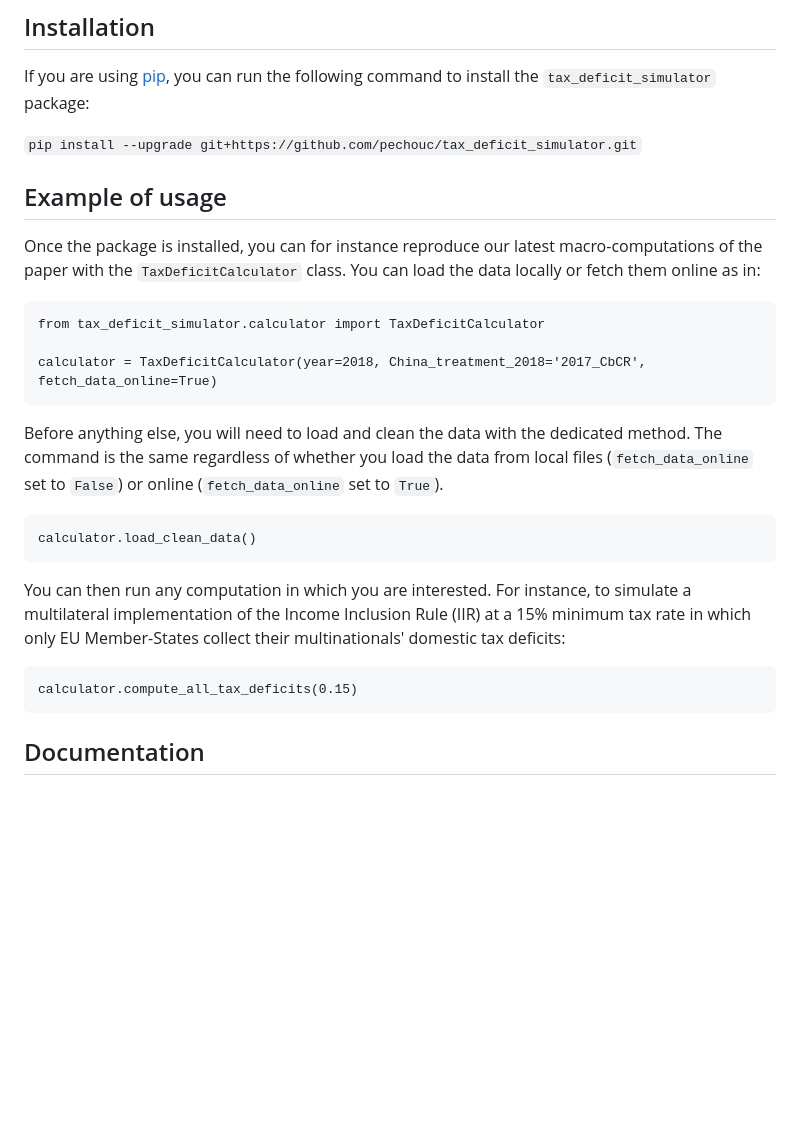
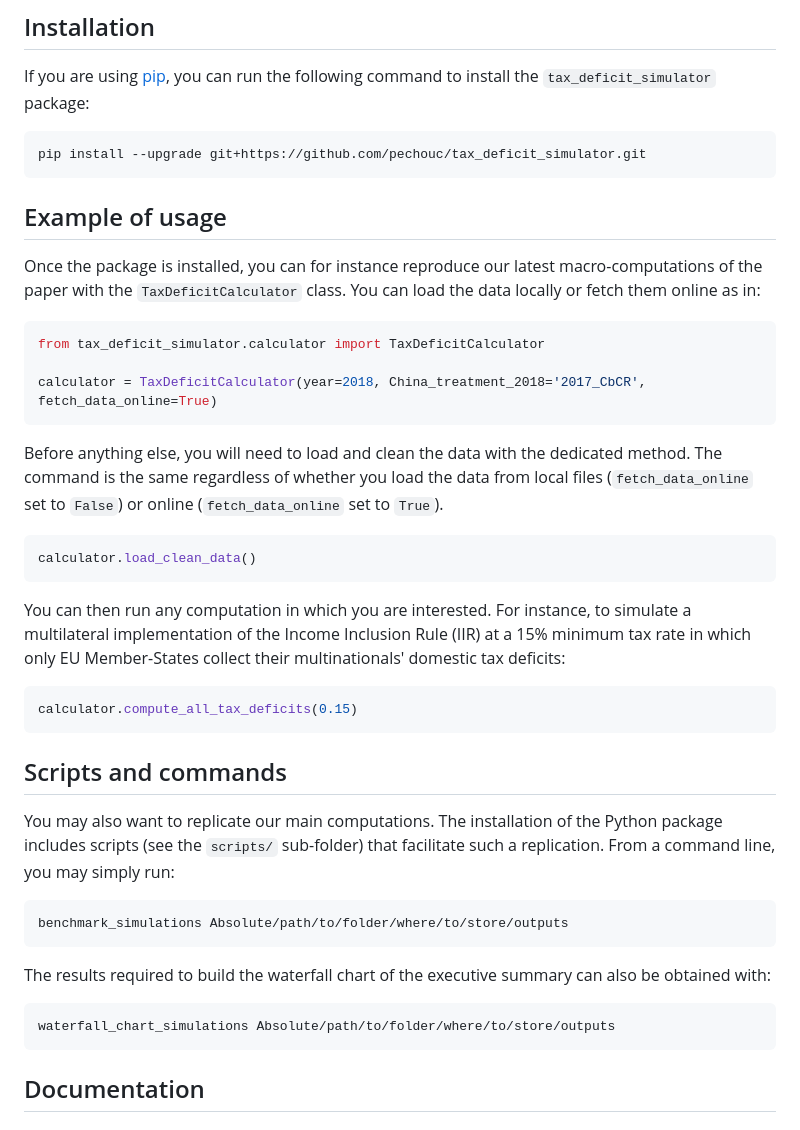
Before and after one commit to eutaxobservatory/tax-deficit-simulator, a Markdown page: README.md, the part around the change. Rendered like a GitHub page; blank space fills up the shorter version.

Commit message:
Adding instructions for the scripts to the main README

````diff
--- a/README.md
+++ b/README.md
@@ -21,13 +21,15 @@ The code running the computations has been conceived as a Python package, making
 
 If you are using [pip](https://pip.pypa.io/en/stable/), you can run the following command to install the `tax_deficit_simulator` package:
 
-```pip install --upgrade git+https://github.com/pechouc/tax_deficit_simulator.git```
+```console
+pip install --upgrade git+https://github.com/pechouc/tax_deficit_simulator.git
+```
 
 ## Example of usage
 
 Once the package is installed, you can for instance reproduce our latest macro-computations of the paper with the `TaxDeficitCalculator` class. You can load the data locally or fetch them online as in:
 
-```
+```python
 from tax_deficit_simulator.calculator import TaxDeficitCalculator
 
 calculator = TaxDeficitCalculator(year=2018, China_treatment_2018='2017_CbCR', fetch_data_online=True)
@@ -35,14 +37,28 @@ calculator = TaxDeficitCalculator(year=2018, China_treatment_2018='2017_CbCR', f
 
 Before anything else, you will need to load and clean the data with the dedicated method. The command is the same regardless of whether you load the data from local files (`fetch_data_online` set to `False`) or online (`fetch_data_online` set to `True`).
 
-```
+```python
 calculator.load_clean_data()
 ```
 
 You can then run any computation in which you are interested. For instance, to simulate a multilateral implementation of the Income Inclusion Rule (IIR) at a 15% minimum tax rate in which only EU Member-States collect their multinationals' domestic tax deficits:
 
+```python
+calculator.compute_all_tax_deficits(0.15)
 ```
-calculator.compute_all_tax_deficits(0.15)
+
+## Scripts and commands
+
+You may also want to replicate our main computations. The installation of the Python package includes scripts (see the `scripts/` sub-folder) that facilitate such a replication. From a command line, you may simply run:
+
+```console
+benchmark_simulations Absolute/path/to/folder/where/to/store/outputs
+```
+
+The results required to build the waterfall chart of the executive summary can also be obtained with:
+
+```console
+waterfall_chart_simulations Absolute/path/to/folder/where/to/store/outputs
 ```
 
 ## Documentation
````
